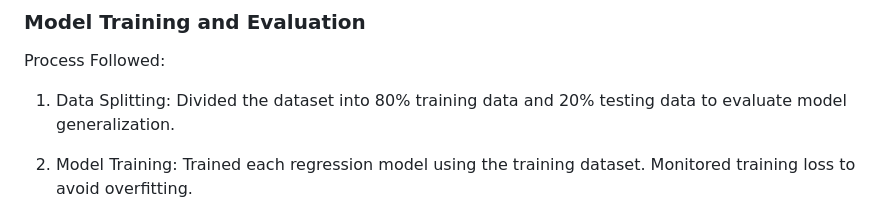
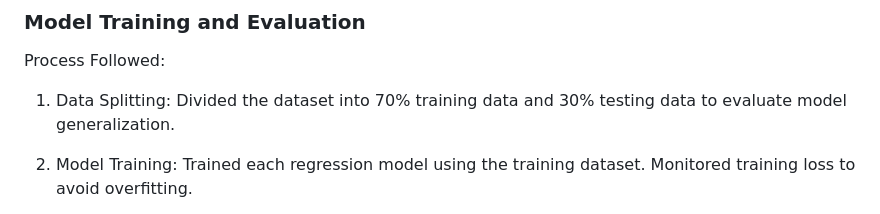
Before and after one commit to vijay8672/Intelligent-Insurance-Premium-Prediction-System, a Markdown page: README.md, the part around the change printed below. Drawn GitHub-style.

```diff
--- a/README.md
+++ b/README.md
@@ -52,7 +52,7 @@ XGBoost Regressor: A high-performing, gradient-boosting model for complex datase
 ### Model Training and Evaluation
 Process Followed:
 1. Data Splitting:
-Divided the dataset into 80% training data and 20% testing data to evaluate model generalization.
+Divided the dataset into 70% training data and 30% testing data to evaluate model generalization.
 
 
 2. Model Training:
```
Also changed, not shown: other parts of README.md (+1 -1 lines).
